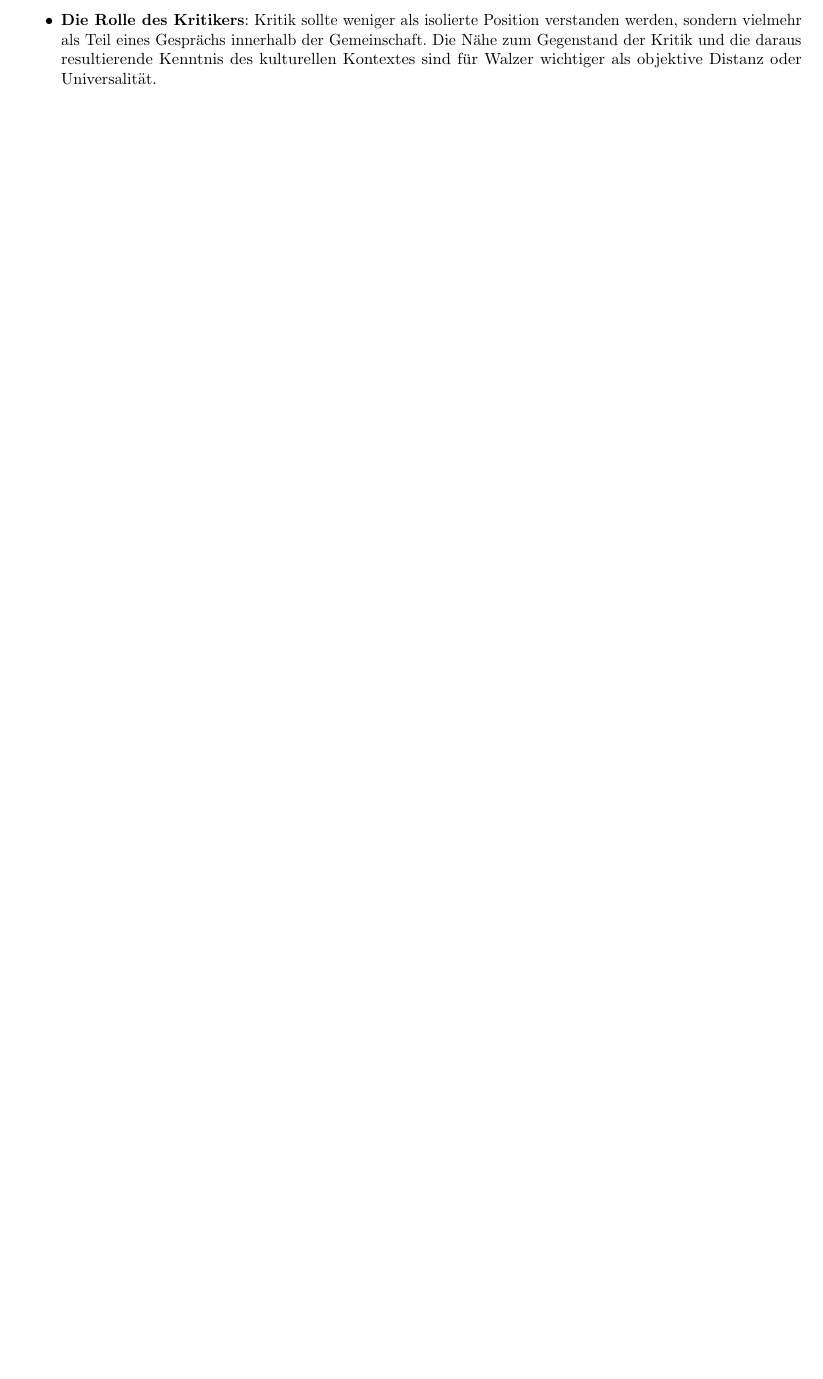
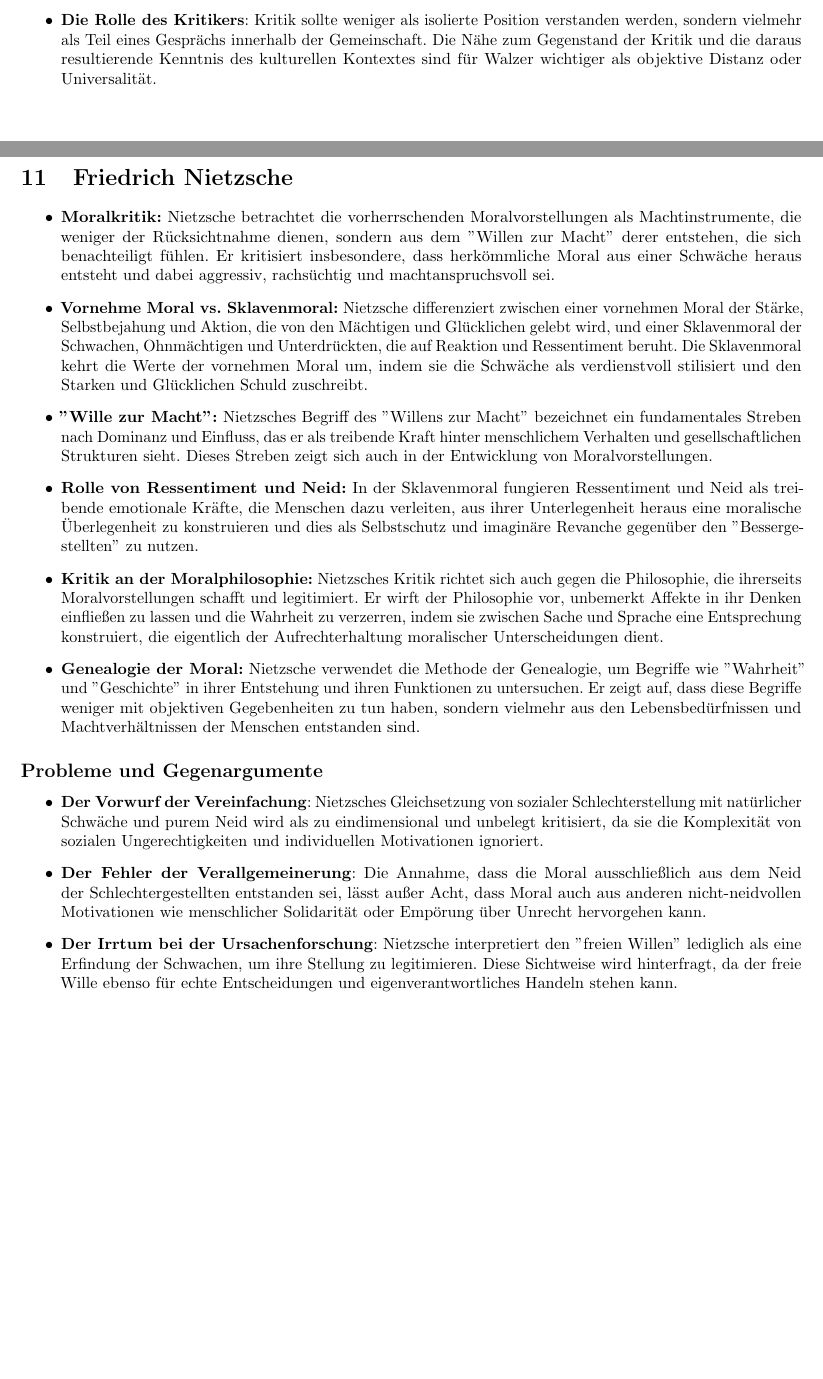
Before and after one commit to EphraimSiegfried/ppsummary, a LaTeX document (Zusammenfassung/Zusammenfassung.tex): part of page 12 of 12 before the commit and two parts of pages 12 and 13 of 13 after it, the two joined at a grey line, cut so that both start at the same text, the shorter picture padded with empty space. Compiled offline with pdfLaTeX.

Commit message:
add nietzsche text

```diff
--- a/Zusammenfassung/Zusammenfassung.tex
+++ b/Zusammenfassung/Zusammenfassung.tex
@@ -417,5 +417,39 @@ Im Kontext der Naturethik betont Nussbaum die Bedeutung der menschlichen Beziehu
 	\item \textbf{Die Rolle des Kritikers}:
 	      Kritik sollte weniger als isolierte Position verstanden werden, sondern vielmehr als Teil eines Gesprächs innerhalb der Gemeinschaft. Die Nähe zum Gegenstand der Kritik und die daraus resultierende Kenntnis des kulturellen Kontextes sind für Walzer wichtiger als objektive Distanz oder Universalität.
 \end{itemize}
+\newpage
+
+
+\section{Friedrich Nietzsche}
+
+\begin{itemize}
+	\item \textbf{Moralkritik:}
+	      Nietzsche betrachtet die vorherrschenden Moralvorstellungen als Machtinstrumente, die weniger der Rücksichtnahme dienen, sondern aus dem "Willen zur Macht" derer entstehen, die sich benachteiligt fühlen. Er kritisiert insbesondere, dass herkömmliche Moral aus einer Schwäche heraus entsteht und dabei aggressiv, rachsüchtig und machtanspruchsvoll sei.
+
+	\item \textbf{Vornehme Moral vs. Sklavenmoral:}
+	      Nietzsche differenziert zwischen einer vornehmen Moral der Stärke, Selbstbejahung und Aktion, die von den Mächtigen und Glücklichen gelebt wird, und einer Sklavenmoral der Schwachen, Ohnmächtigen und Unterdrückten, die auf Reaktion und Ressentiment beruht. Die Sklavenmoral kehrt die Werte der vornehmen Moral um, indem sie die Schwäche als verdienstvoll stilisiert und den Starken und Glücklichen Schuld zuschreibt.
+
+	\item \textbf{"Wille zur Macht":}
+	      Nietzsches Begriff des "Willens zur Macht" bezeichnet ein fundamentales Streben nach Dominanz und Einfluss, das er als treibende Kraft hinter menschlichem Verhalten und gesellschaftlichen Strukturen sieht. Dieses Streben zeigt sich auch in der Entwicklung von Moralvorstellungen.
+
+	\item \textbf{Rolle von Ressentiment und Neid:}
+	      In der Sklavenmoral fungieren Ressentiment und Neid als treibende emotionale Kräfte, die Menschen dazu verleiten, aus ihrer Unterlegenheit heraus eine moralische Überlegenheit zu konstruieren und dies als Selbstschutz und imaginäre Revanche gegenüber den "Bessergestellten" zu nutzen.
+
+	\item \textbf{Kritik an der Moralphilosophie:}
+	      Nietzsches Kritik richtet sich auch gegen die Philosophie, die ihrerseits Moralvorstellungen schafft und legitimiert. Er wirft der Philosophie vor, unbemerkt Affekte in ihr Denken einfließen zu lassen und die Wahrheit zu verzerren, indem sie zwischen Sache und Sprache eine Entsprechung konstruiert, die eigentlich der Aufrechterhaltung moralischer Unterscheidungen dient.
+
+	\item \textbf{Genealogie der Moral:}
+	      Nietzsche verwendet die Methode der Genealogie, um Begriffe wie "Wahrheit" und "Geschichte" in ihrer Entstehung und ihren Funktionen zu untersuchen. Er zeigt auf, dass diese Begriffe weniger mit objektiven Gegebenheiten zu tun haben, sondern vielmehr aus den Lebensbedürfnissen und Machtverhältnissen der Menschen entstanden sind.
+\end{itemize}
+
+\subsection*{Probleme und Gegenargumente}
+
+\begin{itemize}
+	\item \textbf{Der Vorwurf der Vereinfachung}: Nietzsches Gleichsetzung von sozialer Schlechterstellung mit natürlicher Schwäche und purem Neid wird als zu eindimensional und unbelegt kritisiert, da sie die Komplexität von sozialen Ungerechtigkeiten und individuellen Motivationen ignoriert.
+
+	\item \textbf{Der Fehler der Verallgemeinerung}: Die Annahme, dass die Moral ausschließlich aus dem Neid der Schlechtergestellten entstanden sei, lässt außer Acht, dass Moral auch aus anderen nicht-neidvollen Motivationen wie menschlicher Solidarität oder Empörung über Unrecht hervorgehen kann.
+
+	\item \textbf{Der Irrtum bei der Ursachenforschung}: Nietzsche interpretiert den "freien Willen" lediglich als eine Erfindung der Schwachen, um ihre Stellung zu legitimieren. Diese Sichtweise wird hinterfragt, da der freie Wille ebenso für echte Entscheidungen und eigenverantwortliches Handeln stehen kann.
+\end{itemize}
 
 \end{document}
```
Also changed, not shown: Zusammenfassung/Zusammenfassung.pdf.
